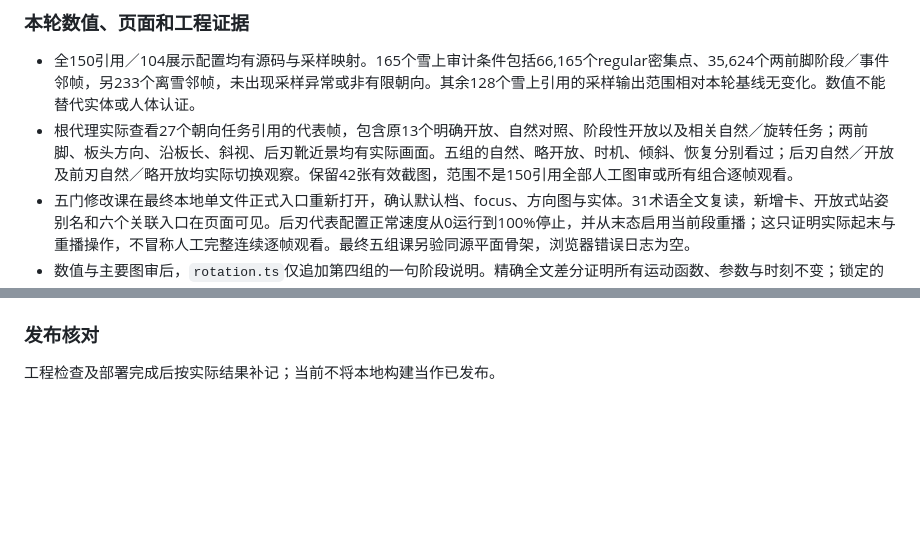
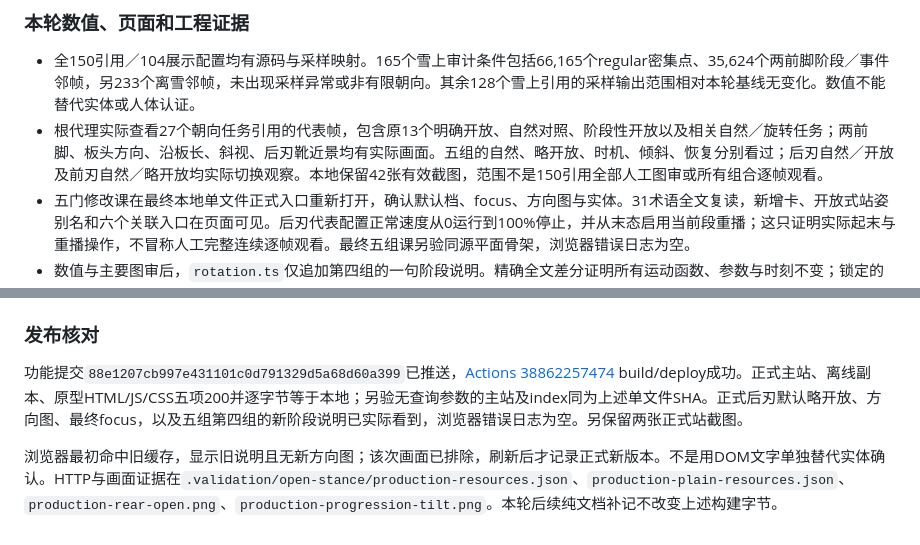
Before and after one commit to yichenluan/snowboard, a Markdown page: docs/open-stance-review.md, 2 parts joined by grey strips. Rendered like a GitHub page; blank space fills up the shorter version.

Commit message:
docs: record open-stance review and verified release

```diff
--- a/docs/open-stance-review.md
+++ b/docs/open-stance-review.md
@@ -124,7 +124,7 @@
 ### 本轮数值、页面和工程证据
 
 - 全150引用／104展示配置均有源码与采样映射。165个雪上审计条件包括66,165个regular密集点、35,624个两前脚阶段／事件邻帧，另233个离雪邻帧，未出现采样异常或非有限朝向。其余128个雪上引用的采样输出范围相对本轮基线无变化。数值不能替代实体或人体认证。
-- 根代理实际查看27个朝向任务引用的代表帧，包含原13个明确开放、自然对照、阶段性开放以及相关自然／旋转任务；两前脚、板头方向、沿板长、斜视、后刃靴近景均有实际画面。五组的自然、略开放、时机、倾斜、恢复分别看过；后刃自然／开放及前刃自然／略开放均实际切换观察。保留42张有效截图，范围不是150引用全部人工图审或所有组合逐帧观看。
+- 根代理实际查看27个朝向任务引用的代表帧，包含原13个明确开放、自然对照、阶段性开放以及相关自然／旋转任务；两前脚、板头方向、沿板长、斜视、后刃靴近景均有实际画面。五组的自然、略开放、时机、倾斜、恢复分别看过；后刃自然／开放及前刃自然／略开放均实际切换观察。本地保留42张有效截图，范围不是150引用全部人工图审或所有组合逐帧观看。
 - 五门修改课在最终本地单文件正式入口重新打开，确认默认档、focus、方向图与实体。31术语全文复读，新增卡、开放式站姿别名和六个关联入口在页面可见。后刃代表配置正常速度从0运行到100%停止，并从末态启用当前段重播；这只证明实际起末与重播操作，不冒称人工完整连续逐帧观看。最终五组课另验同源平面骨架，浏览器错误日志为空。
 - 数值与主要图审后，`rotation.ts`仅追加第四组的一句阶段说明。精确全文差分证明所有运动函数、参数与时刻不变；锁定的旧源码采样不覆盖，另存新SHA与文案差分。正式课程已重新加载最终构建并实际看到新说明。
 - 教学账954对象、845项当前文字审读、0项文字过期。27引用的渲染与教学状态均保持`partial`，只有实际重开的5个动画入口登记本地页面通过；其余历史观察按指纹保留，不迁移为本轮通过。逐字段来源维护见[增量来源审查](open-stance-content-source-review.md)：2616项结论，69项未知未减少。
@@ -134,4 +134,6 @@
 
 ### 发布核对
 
-工程检查及部署完成后按实际结果补记；当前不将本地构建当作已发布。
+功能提交`88e1207cb997e431101c0d791329d5a68d60a399`已推送，[Actions 38862257474](https://github.com/yichenluan/snowboard/actions/runs/38862257474) build/deploy成功。正式主站、离线副本、原型HTML/JS/CSS五项200并逐字节等于本地；另验无查询参数的主站及index同为上述单文件SHA。正式后刃默认略开放、方向图、最终focus，以及五组第四组的新阶段说明已实际看到，浏览器错误日志为空。另保留两张正式站截图。
+
+浏览器最初命中旧缓存，显示旧说明且无新方向图；该次画面已排除，刷新后才记录正式新版本。不是用DOM文字单独替代实体确认。HTTP与画面证据在`.validation/open-stance/production-resources.json`、`production-plain-resources.json`、`production-rear-open.png`、`production-progression-tilt.png`。本轮后续纯文档补记不改变上述构建字节。
```
Also changed, not shown: docs/project-status.md (+18 -4 lines).
